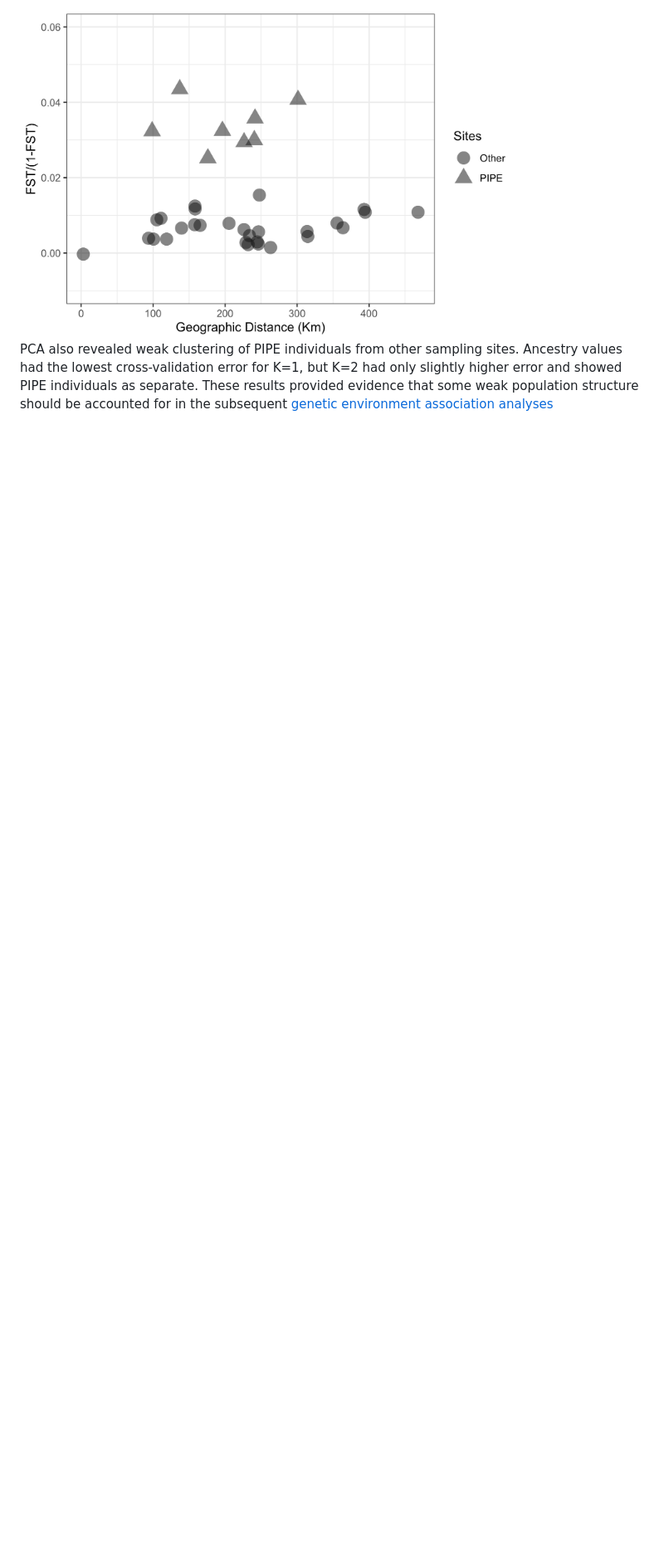
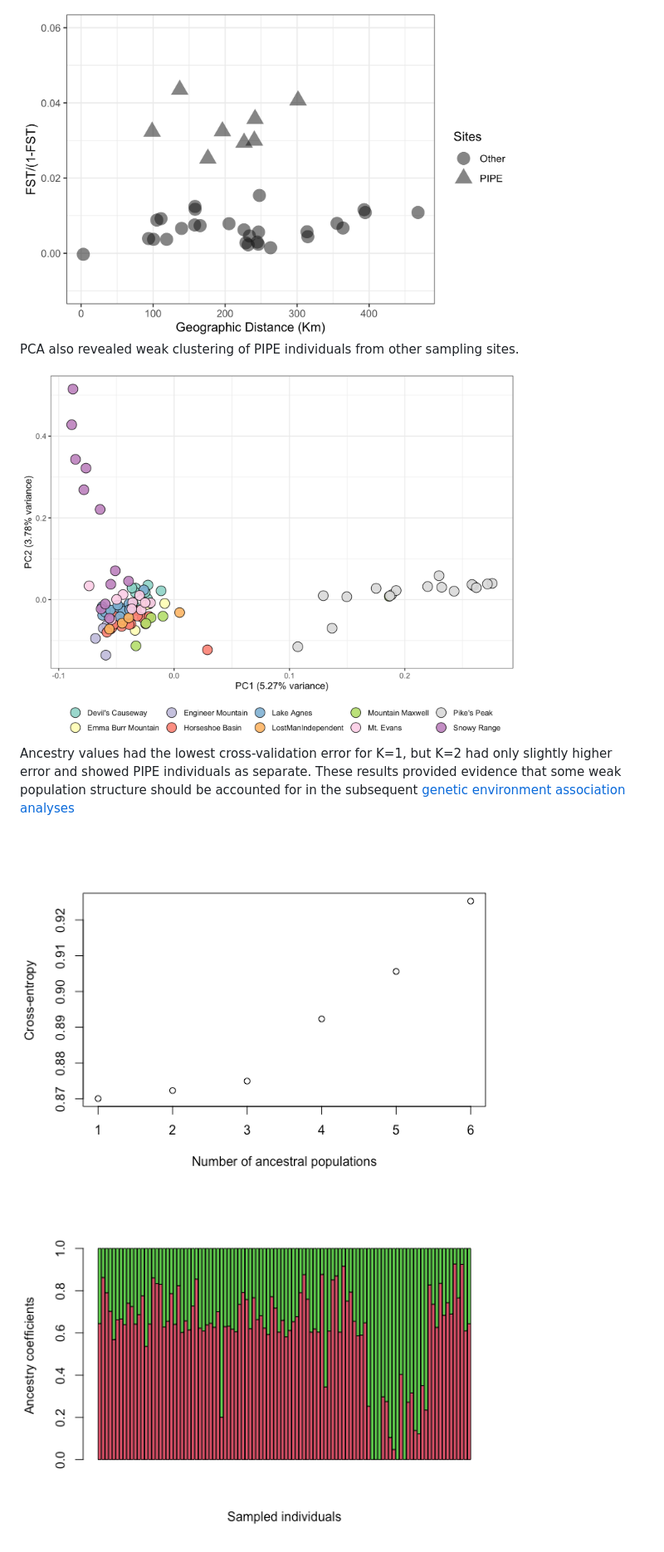
Before and after one commit to mgdesaix/bcrf-climate, a Markdown page: 03_PopulationGenetics/Popgen.md, the part around the change printed below. Shown: that part at 83% size. Rendered like a GitHub page; pictures changed too: 03_PopulationGenetics/images/ancestry.k2.barplot.png (added), 03_PopulationGenetics/images/ancestry_error_k1_6.png (added), 03_PopulationGenetics/images/bcrf.pca.1.2.png (added); blank space fills up the shorter version.

Commit message:
updated popgen with figs and such

```diff
--- a/03_PopulationGenetics/Popgen.md
+++ b/03_PopulationGenetics/Popgen.md
@@ -31,4 +31,12 @@ For isolation by distance, I used pairwise FSTs to derive the linearized FST (i.
 
 <img src="images/ibd_PIPE.png" alt="ibd" width="600"/>
 
-PCA also revealed weak clustering of PIPE individuals from other sampling sites. Ancestry values had the lowest cross-validation error for K=1, but K=2 had only slightly higher error and showed PIPE individuals as separate. These results provided evidence that some weak population structure should be accounted for in the subsequent [genetic environment association analyses](https://github.com/mgdesaix/bcrf-climate/blob/main/04_GEA/GEA.md)
+PCA also revealed weak clustering of PIPE individuals from other sampling sites.
+
+<img src="images/bcrf.pca.1.2.png" alt="ibd" width="600"/>
+
+Ancestry values had the lowest cross-validation error for K=1, but K=2 had only slightly higher error and showed PIPE individuals as separate. These results provided evidence that some weak population structure should be accounted for in the subsequent [genetic environment association analyses](https://github.com/mgdesaix/bcrf-climate/blob/main/04_GEA/GEA.md)
+
+<img src="images/ancestry_error_k1_6.png" alt="ibd" width="600"/>
+
+<img src="images/ancestry.k2.barplot.png" alt="ibd" width="600"/>
```
Also changed, not shown: other parts of 03_PopulationGenetics/Popgen.md (+1 -1 lines), 03_PopulationGenetics/images/bcrf.sex.k2.barplot.png (renamed from 03_PopulationGenetics/images/bcrf.k2.barplot.png), 1 other file.
